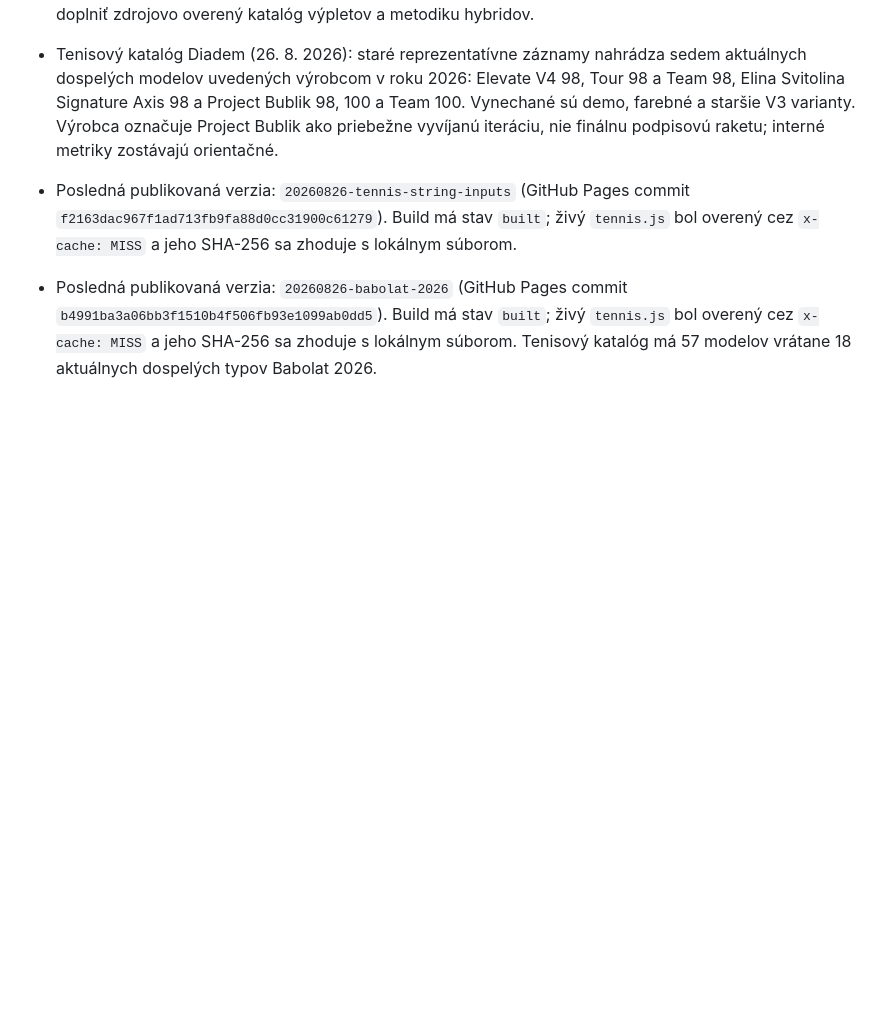
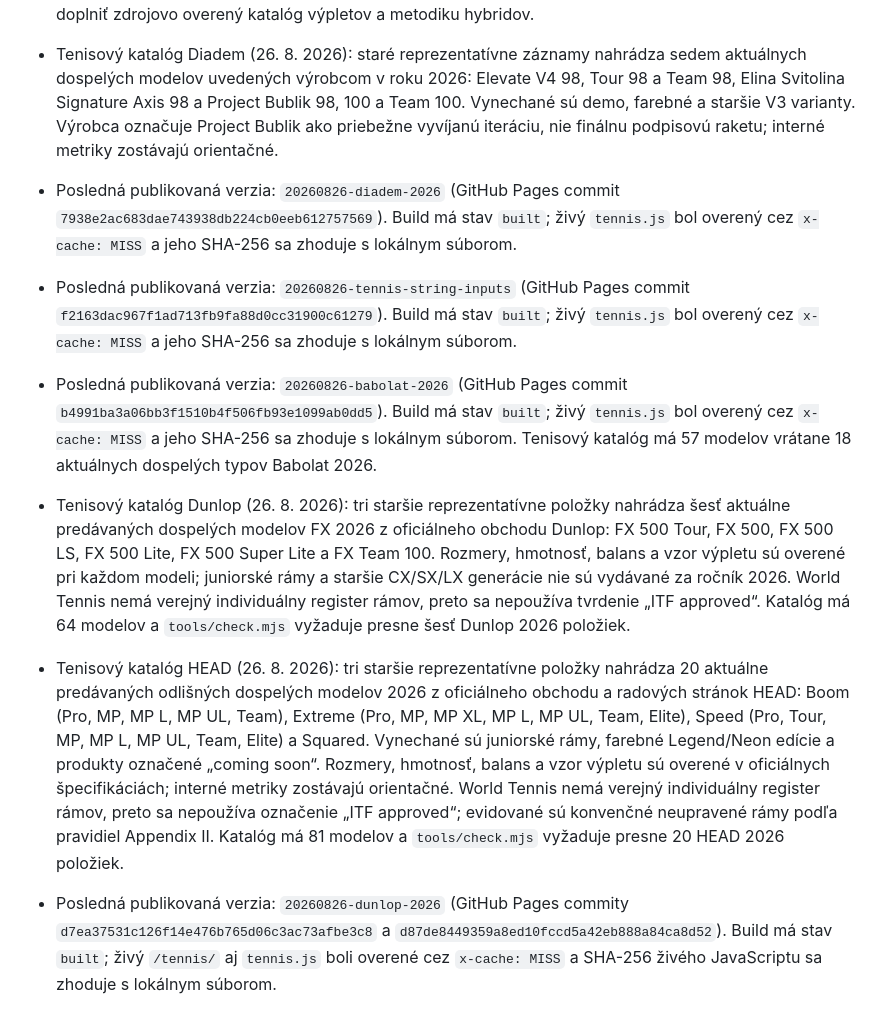
Before and after one commit to porovnavacrakiet/porovnavacrakiet.github.io, a Markdown page: PROJECT_CONTEXT.md, the part around the change. Rendered like a GitHub page; blank space fills up the shorter version.

Commit message:
Add HEAD tennis 2026 catalogue

```diff
--- a/PROJECT_CONTEXT.md
+++ b/PROJECT_CONTEXT.md
@@ -206,5 +206,10 @@ Otvoriť `index.html` v prehliadači. Google Chrome je v tomto počítači nain
 - Tenisový katalóg Babolat (26. 8. 2026): štyri staršie reprezentatívne položky nahrádza 18 aktuálnych odlišných dospelých typov Babolat 2026 z oficiálneho katalógu: Pure Aero Gen9 (98, štandard, Lite, +, S Lite, Team), Pure Drive Gen11 (107, 98, štandard, Lite, +, S Lite, Team) a Evo Gen2 (Aero, Aero Lite, Drive, Drive Lite, Strike). Farebné edície a viac-kusové balenia nie sú duplicitné modely. Rozmery, hmotnosť, balans a vzor výpletu boli overené na oficiálnych produktových stránkach; power/control/spin/feel sú interné orientačné metriky. World Tennis nezverejňuje verejný register individuálne schválených štandardných rakiet, preto sa nepoužíva tvrdenie „ITF approved“; evidované sú konvenčné neupravené rámy navrhnuté v súlade s Appendix II pravidiel tenisu. Katalóg má 57 modelov; `tools/check.mjs` vyžaduje presne 18 Babolat 2026 typov a štandardný Pure Aero 98 Gen9.
 - Tenisové výplety — UI (26. 8. 2026): pod výberom značky a modelu oboch rakiet je pridaný vstupný blok výpletu s formátom, materiálom, modelom, priemerom, tvarom, napätím pozdĺžnych/priečnych strún a vekom výpletu. Tento krok nemení orientačné metriky rakety ani skóre; na samostatný výpočet treba doplniť zdrojovo overený katalóg výpletov a metodiku hybridov.
 - Tenisový katalóg Diadem (26. 8. 2026): staré reprezentatívne záznamy nahrádza sedem aktuálnych dospelých modelov uvedených výrobcom v roku 2026: Elevate V4 98, Tour 98 a Team 98, Elina Svitolina Signature Axis 98 a Project Bublik 98, 100 a Team 100. Vynechané sú demo, farebné a staršie V3 varianty. Výrobca označuje Project Bublik ako priebežne vyvíjanú iteráciu, nie finálnu podpisovú raketu; interné metriky zostávajú orientačné.
+- Posledná publikovaná verzia: `20260826-diadem-2026` (GitHub Pages commit `7938e2ac683dae743938db224cb0eeb612757569`). Build má stav `built`; živý `tennis.js` bol overený cez `x-cache: MISS` a jeho SHA-256 sa zhoduje s lokálnym súborom.
 - Posledná publikovaná verzia: `20260826-tennis-string-inputs` (GitHub Pages commit `f2163dac967f1ad713fb9fa88d0cc31900c61279`). Build má stav `built`; živý `tennis.js` bol overený cez `x-cache: MISS` a jeho SHA-256 sa zhoduje s lokálnym súborom.
 - Posledná publikovaná verzia: `20260826-babolat-2026` (GitHub Pages commit `b4991ba3a06bb3f1510b4f506fb93e1099ab0dd5`). Build má stav `built`; živý `tennis.js` bol overený cez `x-cache: MISS` a jeho SHA-256 sa zhoduje s lokálnym súborom. Tenisový katalóg má 57 modelov vrátane 18 aktuálnych dospelých typov Babolat 2026.
+
+- Tenisový katalóg Dunlop (26. 8. 2026): tri staršie reprezentatívne položky nahrádza šesť aktuálne predávaných dospelých modelov FX 2026 z oficiálneho obchodu Dunlop: FX 500 Tour, FX 500, FX 500 LS, FX 500 Lite, FX 500 Super Lite a FX Team 100. Rozmery, hmotnosť, balans a vzor výpletu sú overené pri každom modeli; juniorské rámy a staršie CX/SX/LX generácie nie sú vydávané za ročník 2026. World Tennis nemá verejný individuálny register rámov, preto sa nepoužíva tvrdenie „ITF approved“. Katalóg má 64 modelov a `tools/check.mjs` vyžaduje presne šesť Dunlop 2026 položiek.
+- Tenisový katalóg HEAD (26. 8. 2026): tri staršie reprezentatívne položky nahrádza 20 aktuálne predávaných odlišných dospelých modelov 2026 z oficiálneho obchodu a radových stránok HEAD: Boom (Pro, MP, MP L, MP UL, Team), Extreme (Pro, MP, MP XL, MP L, MP UL, Team, Elite), Speed (Pro, Tour, MP, MP L, MP UL, Team, Elite) a Squared. Vynechané sú juniorské rámy, farebné Legend/Neon edície a produkty označené „coming soon“. Rozmery, hmotnosť, balans a vzor výpletu sú overené v oficiálnych špecifikáciách; interné metriky zostávajú orientačné. World Tennis nemá verejný individuálny register rámov, preto sa nepoužíva označenie „ITF approved“; evidované sú konvenčné neupravené rámy podľa pravidiel Appendix II. Katalóg má 81 modelov a `tools/check.mjs` vyžaduje presne 20 HEAD 2026 položiek.
+- Posledná publikovaná verzia: `20260826-dunlop-2026` (GitHub Pages commity `d7ea37531c126f14e476b765d06c3ac73afbe3c8` a `d87de8449359a8ed10fccd5a42eb888a84ca8d52`). Build má stav `built`; živý `/tennis/` aj `tennis.js` boli overené cez `x-cache: MISS` a SHA-256 živého JavaScriptu sa zhoduje s lokálnym súborom.
```
